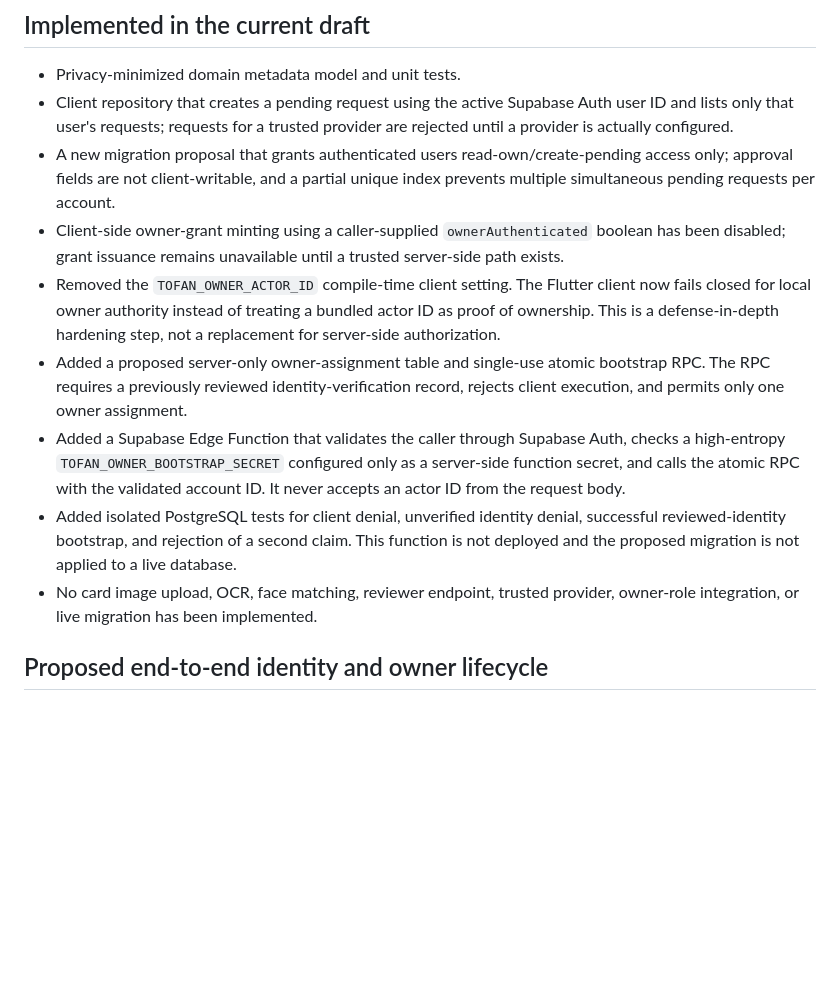
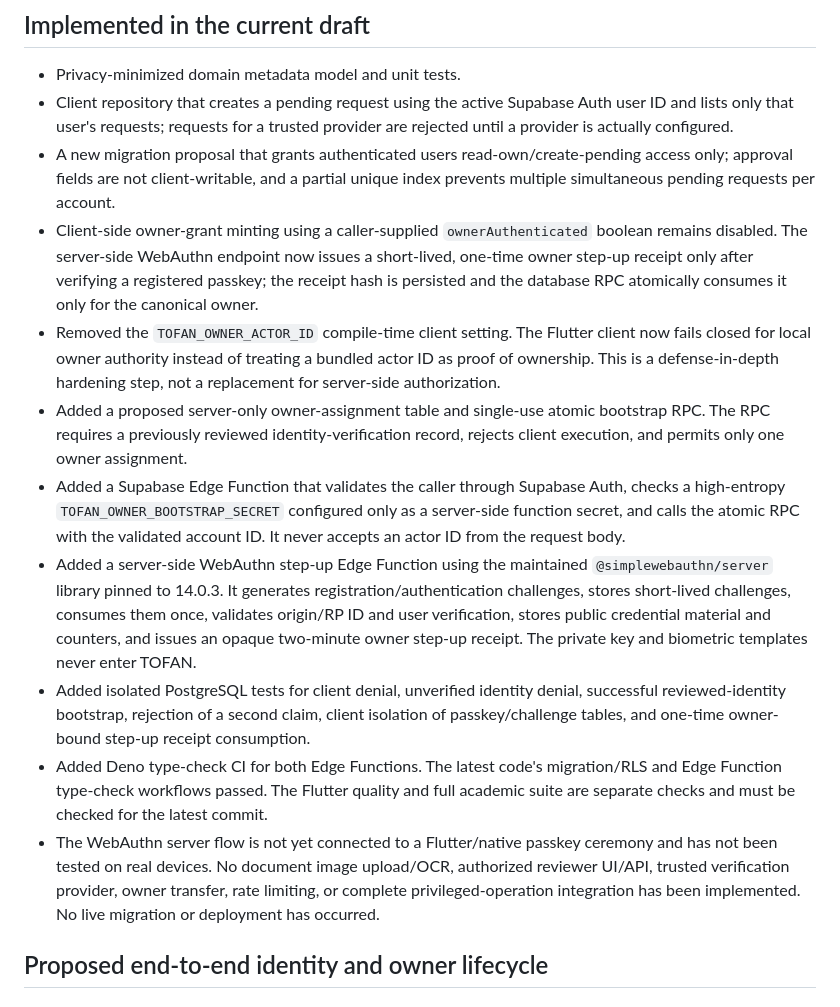
Before and after one commit to 781991937/TOFAN_ai-, a Markdown page: docs/TOFAN_ID_SECURITY_DESIGN.md, the part around the change. Drawn GitHub-style; blank space fills up the shorter version.

Commit message:
docs: update identity security design for WebAuthn step-up

```diff
--- a/docs/TOFAN_ID_SECURITY_DESIGN.md
+++ b/docs/TOFAN_ID_SECURITY_DESIGN.md
@@ -20,12 +20,14 @@ Integrate an identity-verification workflow into the existing TOFAN AI architect
 - Privacy-minimized domain metadata model and unit tests.
 - Client repository that creates a pending request using the active Supabase Auth user ID and lists only that user's requests; requests for a trusted provider are rejected until a provider is actually configured.
 - A new migration proposal that grants authenticated users read-own/create-pending access only; approval fields are not client-writable, and a partial unique index prevents multiple simultaneous pending requests per account.
-- Client-side owner-grant minting using a caller-supplied `ownerAuthenticated` boolean has been disabled; grant issuance remains unavailable until a trusted server-side path exists.
+- Client-side owner-grant minting using a caller-supplied `ownerAuthenticated` boolean remains disabled. The server-side WebAuthn endpoint now issues a short-lived, one-time owner step-up receipt only after verifying a registered passkey; the receipt hash is persisted and the database RPC atomically consumes it only for the canonical owner.
 - Removed the `TOFAN_OWNER_ACTOR_ID` compile-time client setting. The Flutter client now fails closed for local owner authority instead of treating a bundled actor ID as proof of ownership. This is a defense-in-depth hardening step, not a replacement for server-side authorization.
 - Added a proposed server-only owner-assignment table and single-use atomic bootstrap RPC. The RPC requires a previously reviewed identity-verification record, rejects client execution, and permits only one owner assignment.
 - Added a Supabase Edge Function that validates the caller through Supabase Auth, checks a high-entropy `TOFAN_OWNER_BOOTSTRAP_SECRET` configured only as a server-side function secret, and calls the atomic RPC with the validated account ID. It never accepts an actor ID from the request body.
-- Added isolated PostgreSQL tests for client denial, unverified identity denial, successful reviewed-identity bootstrap, and rejection of a second claim. This function is not deployed and the proposed migration is not applied to a live database.
-- No card image upload, OCR, face matching, reviewer endpoint, trusted provider, owner-role integration, or live migration has been implemented.
+- Added a server-side WebAuthn step-up Edge Function using the maintained `@simplewebauthn/server` library pinned to 14.0.3. It generates registration/authentication challenges, stores short-lived challenges, consumes them once, validates origin/RP ID and user verification, stores public credential material and counters, and issues an opaque two-minute owner step-up receipt. The private key and biometric templates never enter TOFAN.
+- Added isolated PostgreSQL tests for client denial, unverified identity denial, successful reviewed-identity bootstrap, rejection of a second claim, client isolation of passkey/challenge tables, and one-time owner-bound step-up receipt consumption.
+- Added Deno type-check CI for both Edge Functions. The latest code's migration/RLS and Edge Function type-check workflows passed. The Flutter quality and full academic suite are separate checks and must be checked for the latest commit.
+- The WebAuthn server flow is not yet connected to a Flutter/native passkey ceremony and has not been tested on real devices. No document image upload/OCR, authorized reviewer UI/API, trusted verification provider, owner transfer, rate limiting, or complete privileged-operation integration has been implemented. No live migration or deployment has occurred.
 
 ## Proposed end-to-end identity and owner lifecycle
 
```
